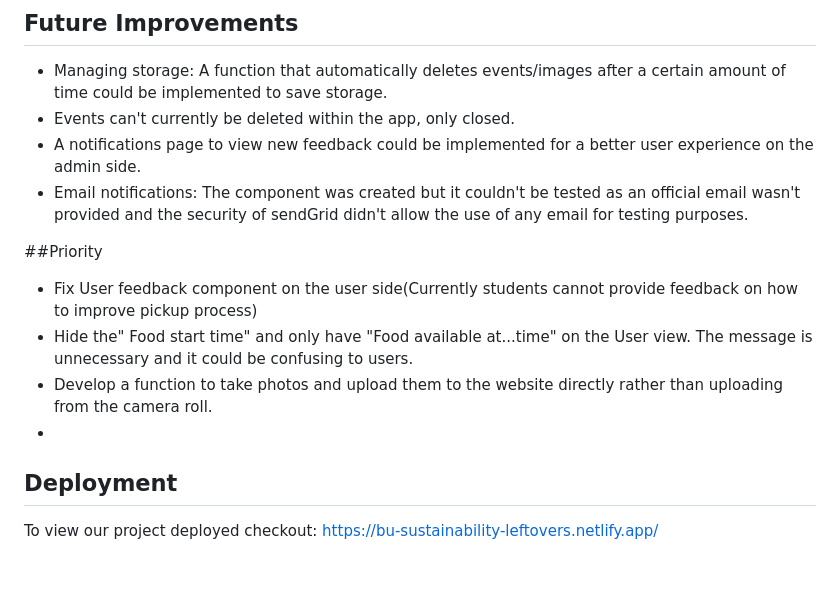
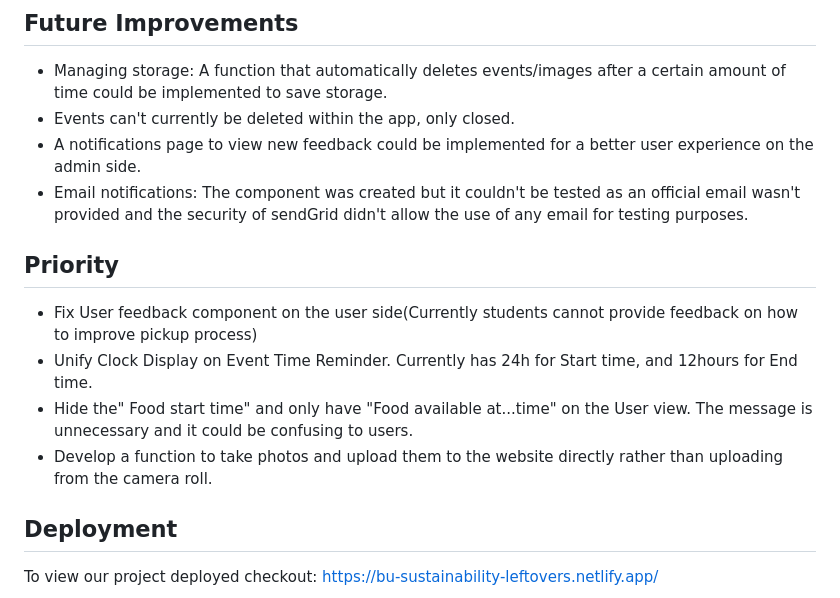
Before and after one commit to BU-Spark/se-bu-catering-leftovers, a Markdown page: README.md, the part around the change. Drawn GitHub-style; blank space fills up the shorter version.

```diff
--- a/README.md
+++ b/README.md
@@ -46,11 +46,12 @@ For third-party services and APIs Google Cloud's Firestore and Storage are used
 * A notifications page to view new feedback could be implemented for a better user experience on the admin side.
 * Email notifications: The component was created but it couldn't be tested as an official email wasn't provided and the security of sendGrid didn't allow the use of any email for testing purposes.
 
-##Priority
+## Priority
 * Fix User feedback component on the user side(Currently students cannot provide feedback on how to improve pickup process)
+* Unify Clock Display on Event Time Reminder. Currently has 24h for Start time, and 12hours for End time.
 * Hide the" Food start time" and only have "Food available at...time" on the User view. The message is unnecessary and it could be confusing to users.
 * Develop a function to take photos and upload them to the website directly rather than uploading from the camera roll.
-*
+
 
 ## Deployment
 To view our project deployed checkout: [https://bu-sustainability-leftovers.netlify.app/](https://testing--bu-sustainability-leftovers.netlify.app/)
```
